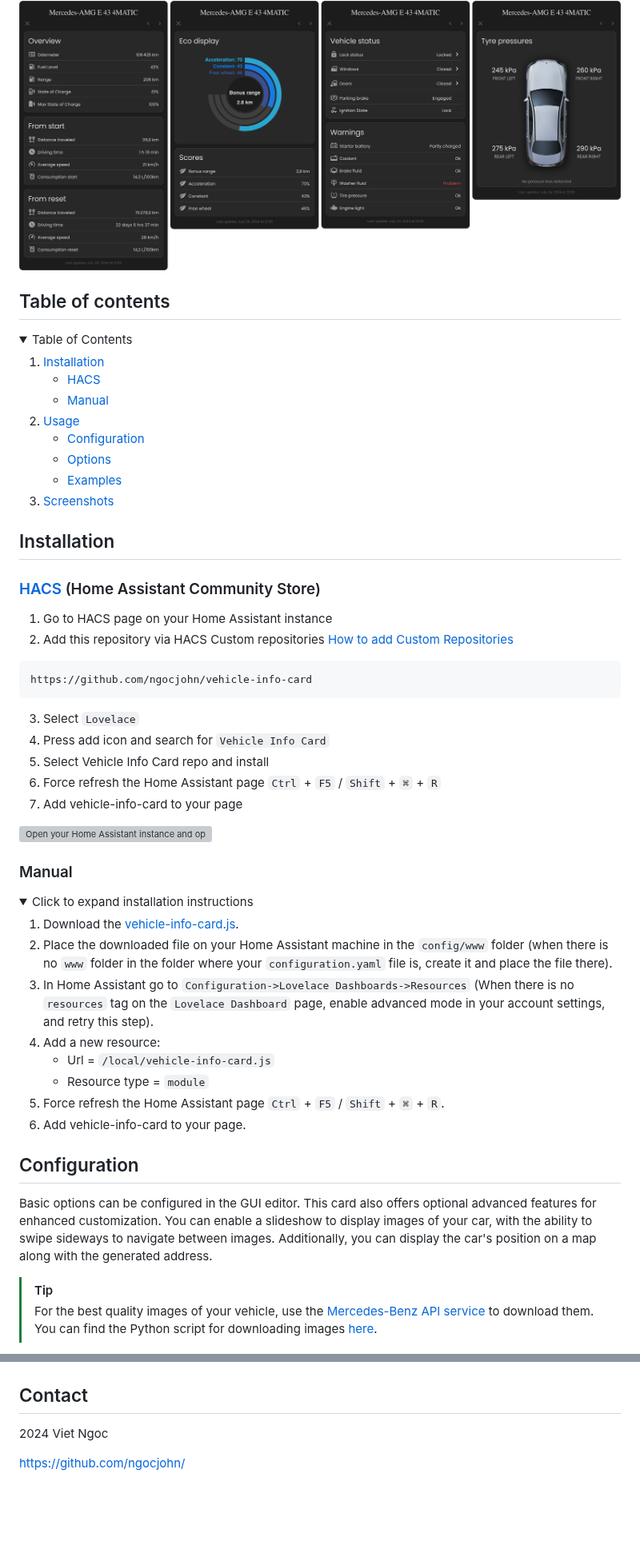
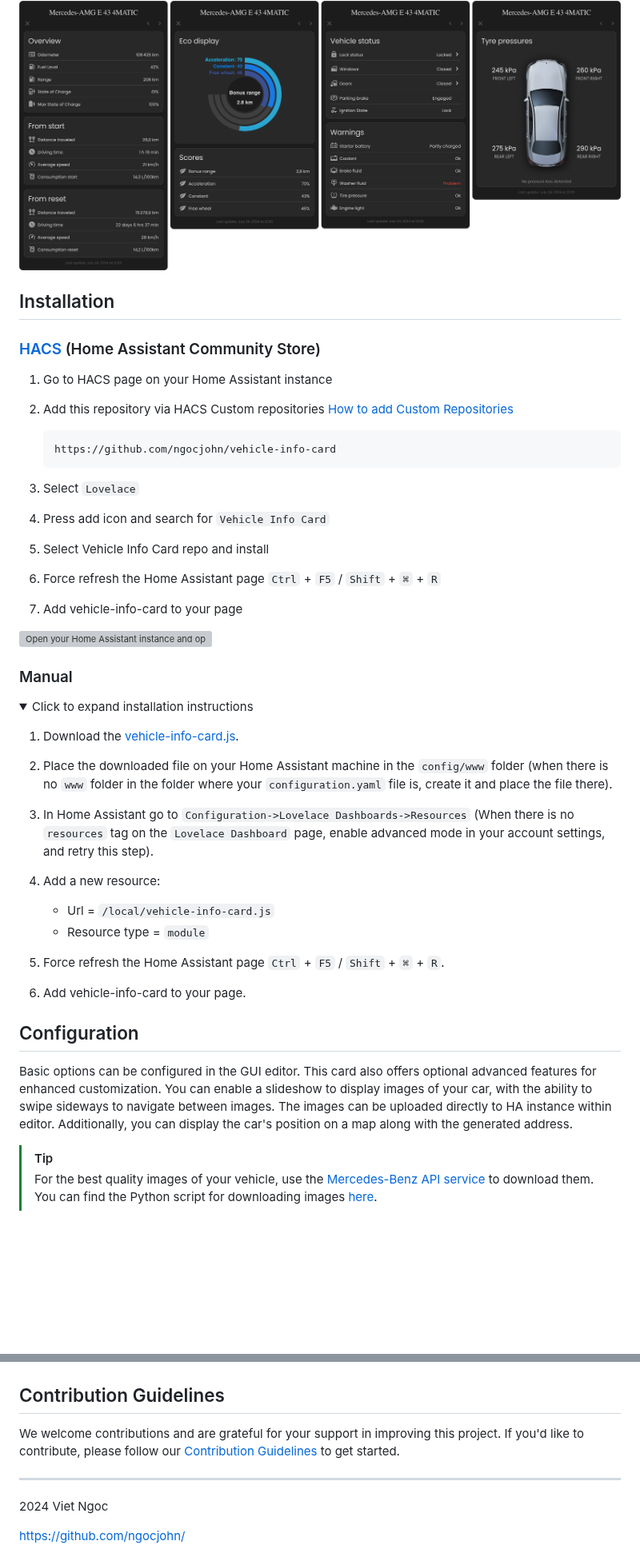
Before and after one commit to ngocjohn/vehicle-info-card, a Markdown page: README.md, 2 parts joined by grey strips. Shown at 80% size. Rendered like a GitHub page; folded sections open; blank space fills up the shorter version; grey boxes are pictures that could not be loaded.

Commit message:
add contribution guidelines for translations

````diff
--- a/README.md
+++ b/README.md
@@ -26,38 +27,24 @@
 
 <img src="https://raw.githubusercontent.com/ngocjohn/vehicle-info-card/main/assets/card-summary.png">
 
-## Table of contents
-
-<details>
-  <summary>Table of Contents</summary>
-
-1. [Installation](#installation)
-   - [HACS](#hacs-home-assistant-community-store)
-   - [Manual](#manual)
-2. [Usage](#usage)
-   - [Configuration](#configuration)
-   - [Options](#options)
-   - [Examples](#examples)
-3. [Screenshots](#screenshots)
-
-</details>
-
 ## Installation
 
 ### [HACS](https://hacs.xyz) (Home Assistant Community Store)
 
 1. Go to HACS page on your Home Assistant instance
+
 2. Add this repository via HACS Custom repositories [How to add Custom Repositories](https://hacs.xyz/docs/faq/custom_repositories/)
 
-```
-https://github.com/ngocjohn/vehicle-info-card
-```
+   ```
+   https://github.com/ngocjohn/vehicle-info-card
+   ```
 
 3. Select `Lovelace`
-1. Press add icon and search for `Vehicle Info Card`
-1. Select Vehicle Info Card repo and install
-1. Force refresh the Home Assistant page `Ctrl` + `F5` / `Shift` + `⌘` + `R`
-1. Add vehicle-info-card to your page
+
+4. Press add icon and search for `Vehicle Info Card`
+5. Select Vehicle Info Card repo and install
+6. Force refresh the Home Assistant page `Ctrl` + `F5` / `Shift` + `⌘` + `R`
+7. Add vehicle-info-card to your page
 
 [![Open your Home Assistant instance and open a repository inside the Home Assistant Community Store.](https://my.home-assistant.io/badges/hacs_repository.svg)](https://my.home-assistant.io/redirect/hacs_repository/?owner=ngocjohn&repository=vehicle-info-card&category=plugin)
 
@@ -67,11 +54,14 @@ https://github.com/ngocjohn/vehicle-info-card
   <summary>Click to expand installation instructions</summary>
 
 1. Download the [vehicle-info-card.js](https://github.com/ngocjohn/vehicle-info-card/releases/latest).
+
 2. Place the downloaded file on your Home Assistant machine in the `config/www` folder (when there is no `www` folder in the folder where your `configuration.yaml` file is, create it and place the file there).
 3. In Home Assistant go to `Configuration->Lovelace Dashboards->Resources` (When there is no `resources` tag on the `Lovelace Dashboard` page, enable advanced mode in your account settings, and retry this step).
 4. Add a new resource:
+
    - Url = `/local/vehicle-info-card.js`
    - Resource type = `module`
+
 5. Force refresh the Home Assistant page `Ctrl` + `F5` / `Shift` + `⌘` + `R`.
 6. Add vehicle-info-card to your page.
 
@@ -79,7 +69,7 @@ https://github.com/ngocjohn/vehicle-info-card
 
 ## Configuration
 
-<p style="text-align: justify;">Basic options can be configured in the GUI editor. This card also offers optional advanced features for enhanced customization. You can enable a slideshow to display images of your car, with the ability to swipe sideways to navigate between images. Additionally, you can display the car's position on a map along with the generated address.</p>
+<p style="text-align: justify;">Basic options can be configured in the GUI editor. This card also offers optional advanced features for enhanced customization. You can enable a slideshow to display images of your car, with the ability to swipe sideways to navigate between images. The images can be uploaded directly to HA instance within editor. Additionally, you can display the car's position on a map along with the generated address.</p>
 
 > [!TIP]
 > For the best quality images of your vehicle, use the [Mercedes-Benz API service](https://developer.mercedes-benz.com/products/vehicle_images/docs#) to download them. You can find the Python script for downloading images [here](https://gist.github.com/ngocjohn/b1c1f3730cc6f7079ae0d2b3bddd57ad).
@@ -204,7 +208,11 @@ Below is the configuration replaced entities card for `Vehicle status` button.
     <img src="https://raw.githubusercontent.com/ngocjohn/vehicle-info-card/main/assets/car-custom-card.png">
 </details>
 
-## Contact
+## Contribution Guidelines
+
+We welcome contributions and are grateful for your support in improving this project. If you'd like to contribute, please follow our [Contribution Guidelines](docs/CONTRIBUTING.md) to get started.
+
+---
 
 2024 Viet Ngoc
 
````
Also changed, not shown: other parts of README.md (+16 -1 lines).
